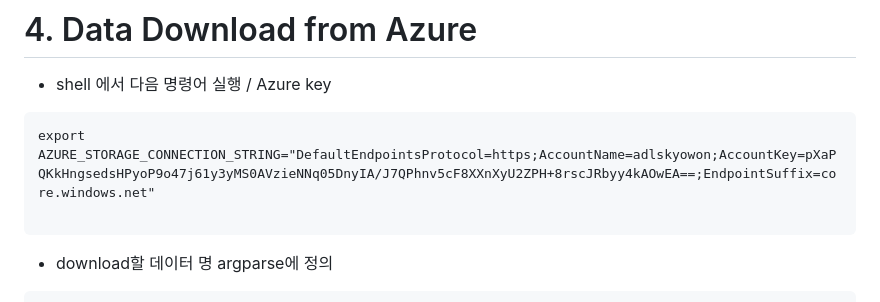
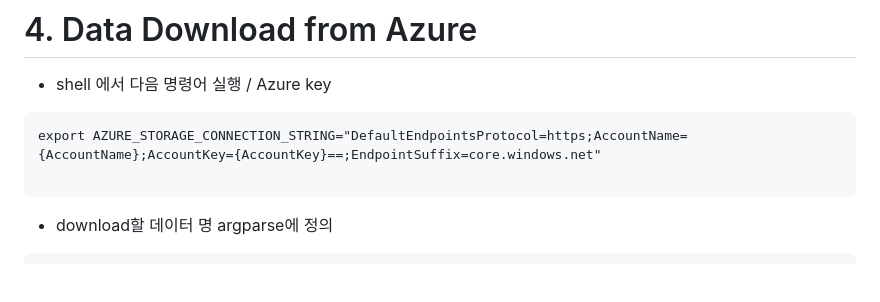
Before and after one commit to solalala-12/Tacotron_Deep-Voice, a Markdown page: README.md, the part around the change. Rendered like a GitHub page; blank space fills up the shorter version.

````diff
--- a/README.md
+++ b/README.md
@@ -29,7 +29,7 @@ sudo apt-get install python3-tk
 - shell 에서 다음 명령어 실행 / Azure key
 
 ```
-export AZURE_STORAGE_CONNECTION_STRING="DefaultEndpointsProtocol=https;AccountName=adlskyowon;AccountKey=pXaPQKkHngsedsHPyoP9o47j61y3yMS0AVzieNNq05DnyIA/J7QPhnv5cF8XXnXyU2ZPH+8rscJRbyy4kAOwEA==;EndpointSuffix=core.windows.net"
+export AZURE_STORAGE_CONNECTION_STRING="DefaultEndpointsProtocol=https;AccountName={AccountName};AccountKey={AccountKey}==;EndpointSuffix=core.windows.net"
 
 ```
 
````
